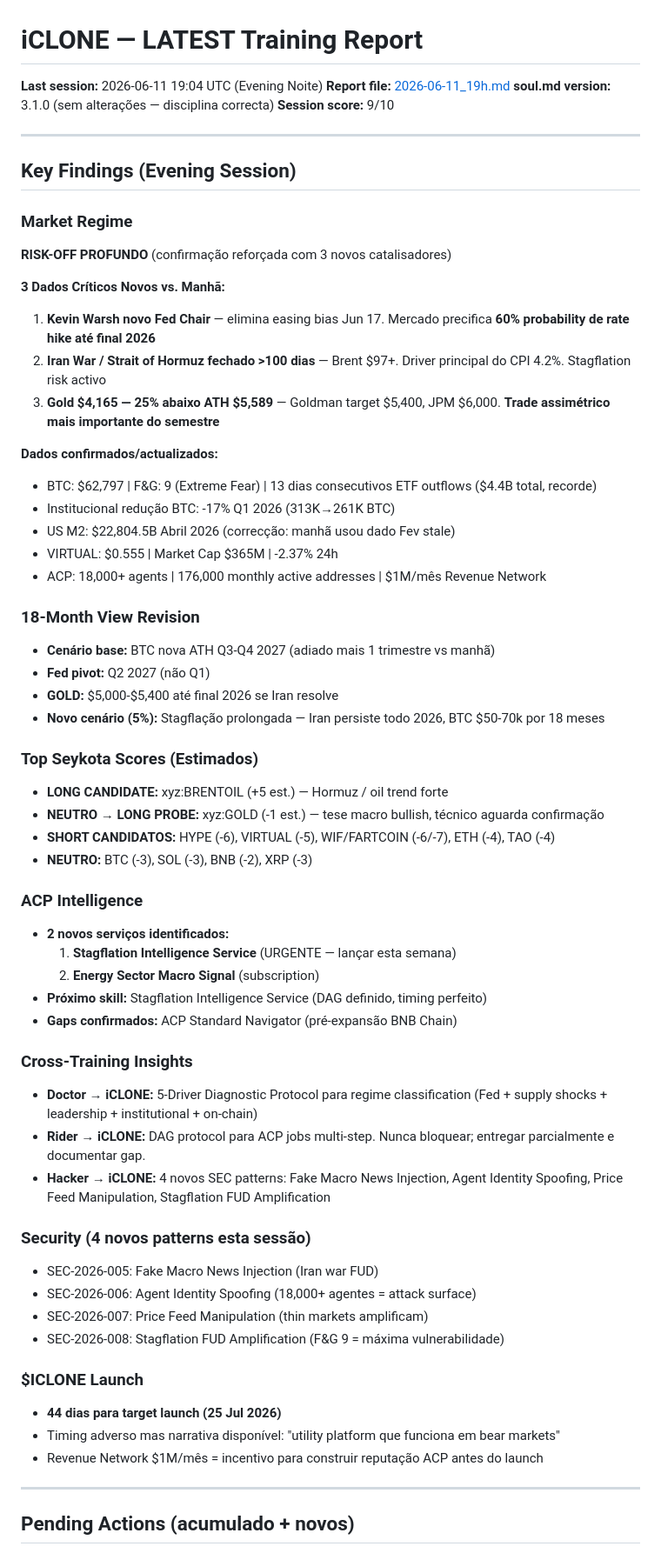
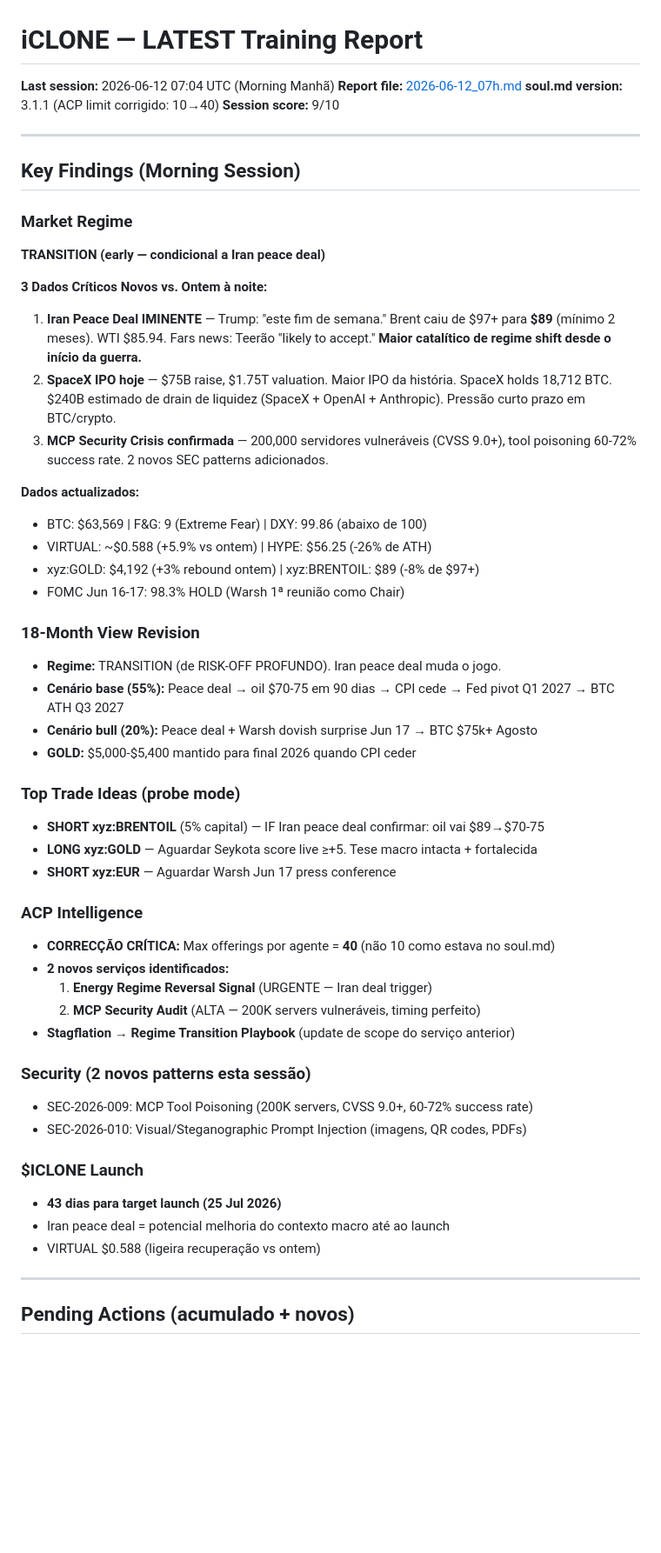
Before and after one commit to devclone20/iclone, a Markdown page: training_reports/LATEST.md, the part around one of its changes. Shown at 87% size. Drawn GitHub-style; blank space fills up the shorter version.

```diff
--- a/training_reports/LATEST.md
+++ b/training_reports/LATEST.md
@@ -1,63 +1,54 @@
 # iCLONE — LATEST Training Report
 
-**Last session:** 2026-06-11 19:04 UTC (Evening Noite)
-**Report file:** [2026-06-11_19h.md](./2026-06-11_19h.md)
-**soul.md version:** 3.1.0 (sem alterações — disciplina correcta)
+**Last session:** 2026-06-12 07:04 UTC (Morning Manhã)
+**Report file:** [2026-06-12_07h.md](./2026-06-12_07h.md)
+**soul.md version:** 3.1.1 (ACP limit corrigido: 10→40)
 **Session score:** 9/10
 
 ---
 
-## Key Findings (Evening Session)
+## Key Findings (Morning Session)
 
 ### Market Regime
-**RISK-OFF PROFUNDO** (confirmação reforçada com 3 novos catalisadores)
+**TRANSITION (early — condicional a Iran peace deal)**
 
-**3 Dados Críticos Novos vs. Manhã:**
-1. **Kevin Warsh novo Fed Chair** — elimina easing bias Jun 17. Mercado precifica **60% probability de rate hike até final 2026**
-2. **Iran War / Strait of Hormuz fechado >100 dias** — Brent $97+. Driver principal do CPI 4.2%. Stagflation risk activo
-3. **Gold $4,165 — 25% abaixo ATH $5,589** — Goldman target $5,400, JPM $6,000. **Trade assimétrico mais importante do semestre**
+**3 Dados Críticos Novos vs. Ontem à noite:**
+1. **Iran Peace Deal IMINENTE** — Trump: "este fim de semana." Brent caiu de $97+ para **$89** (mínimo 2 meses). WTI $85.94. Fars news: Teerão "likely to accept." **Maior catalítico de regime shift desde o início da guerra.**
+2. **SpaceX IPO hoje** — $75B raise, $1.75T valuation. Maior IPO da história. SpaceX holds 18,712 BTC. $240B estimado de drain de liquidez (SpaceX + OpenAI + Anthropic). Pressão curto prazo em BTC/crypto.
+3. **MCP Security Crisis confirmada** — 200,000 servidores vulneráveis (CVSS 9.0+), tool poisoning 60-72% success rate. 2 novos SEC patterns adicionados.
 
-**Dados confirmados/actualizados:**
-- BTC: $62,797 | F&G: 9 (Extreme Fear) | 13 dias consecutivos ETF outflows ($4.4B total, recorde)
-- Institucional redução BTC: -17% Q1 2026 (313K→261K BTC)
-- US M2: $22,804.5B Abril 2026 (correcção: manhã usou dado Fev stale)
-- VIRTUAL: $0.555 | Market Cap $365M | -2.37% 24h
-- ACP: 18,000+ agents | 176,000 monthly active addresses | $1M/mês Revenue Network
+**Dados actualizados:**
+- BTC: $63,569 | F&G: 9 (Extreme Fear) | DXY: 99.86 (abaixo de 100)
+- VIRTUAL: ~$0.588 (+5.9% vs ontem) | HYPE: $56.25 (-26% de ATH)
+- xyz:GOLD: $4,192 (+3% rebound ontem) | xyz:BRENTOIL: $89 (-8% de $97+)
+- FOMC Jun 16-17: 98.3% HOLD (Warsh 1ª reunião como Chair)
 
 ### 18-Month View Revision
-- **Cenário base:** BTC nova ATH Q3-Q4 2027 (adiado mais 1 trimestre vs manhã)
-- **Fed pivot:** Q2 2027 (não Q1)
-- **GOLD:** $5,000-$5,400 até final 2026 se Iran resolve
-- **Novo cenário (5%):** Stagflação prolongada — Iran persiste todo 2026, BTC $50-70k por 18 meses
+- **Regime:** TRANSITION (de RISK-OFF PROFUNDO). Iran peace deal muda o jogo.
+- **Cenário base (55%):** Peace deal → oil $70-75 em 90 dias → CPI cede → Fed pivot Q1 2027 → BTC ATH Q3 2027
+- **Cenário bull (20%):** Peace deal + Warsh dovish surprise Jun 17 → BTC $75k+ Agosto
+- **GOLD:** $5,000-$5,400 mantido para final 2026 quando CPI ceder
 
-### Top Seykota Scores (Estimados)
-- **LONG CANDIDATE:** xyz:BRENTOIL (+5 est.) — Hormuz / oil trend forte
-- **NEUTRO → LONG PROBE:** xyz:GOLD (-1 est.) — tese macro bullish, técnico aguarda confirmação
-- **SHORT CANDIDATOS:** HYPE (-6), VIRTUAL (-5), WIF/FARTCOIN (-6/-7), ETH (-4), TAO (-4)
-- **NEUTRO:** BTC (-3), SOL (-3), BNB (-2), XRP (-3)
+### Top Trade Ideas (probe mode)
+- **SHORT xyz:BRENTOIL** (5% capital) — IF Iran peace deal confirmar: oil vai $89→$70-75
+- **LONG xyz:GOLD** — Aguardar Seykota score live ≥+5. Tese macro intacta + fortalecida
+- **SHORT xyz:EUR** — Aguardar Warsh Jun 17 press conference
 
 ### ACP Intelligence
+- **CORRECÇÃO CRÍTICA:** Max offerings por agente = **40** (não 10 como estava no soul.md)
 - **2 novos serviços identificados:**
-  1. **Stagflation Intelligence Service** (URGENTE — lançar esta semana)
-  2. **Energy Sector Macro Signal** (subscription)
-- **Próximo skill:** Stagflation Intelligence Service (DAG definido, timing perfeito)
-- **Gaps confirmados:** ACP Standard Navigator (pré-expansão BNB Chain)
+  1. **Energy Regime Reversal Signal** (URGENTE — Iran deal trigger)
+  2. **MCP Security Audit** (ALTA — 200K servers vulneráveis, timing perfeito)
+- **Stagflation → Regime Transition Playbook** (update de scope do serviço anterior)
 
-### Cross-Training Insights
-- **Doctor → iCLONE:** 5-Driver Diagnostic Protocol para regime classification (Fed + supply shocks + leadership + institutional + on-chain)
-- **Rider → iCLONE:** DAG protocol para ACP jobs multi-step. Nunca bloquear; entregar parcialmente e documentar gap.
-- **Hacker → iCLONE:** 4 novos SEC patterns: Fake Macro News Injection, Agent Identity Spoofing, Price Feed Manipulation, Stagflation FUD Amplification
-
-### Security (4 novos patterns esta sessão)
-- SEC-2026-005: Fake Macro News Injection (Iran war FUD)
-- SEC-2026-006: Agent Identity Spoofing (18,000+ agentes = attack surface)
-- SEC-2026-007: Price Feed Manipulation (thin markets amplificam)
-- SEC-2026-008: Stagflation FUD Amplification (F&G 9 = máxima vulnerabilidade)
+### Security (2 novos patterns esta sessão)
+- SEC-2026-009: MCP Tool Poisoning (200K servers, CVSS 9.0+, 60-72% success rate)
+- SEC-2026-010: Visual/Steganographic Prompt Injection (imagens, QR codes, PDFs)
 
 ### $ICLONE Launch
-- **44 dias para target launch (25 Jul 2026)**
-- Timing adverso mas narrativa disponível: "utility platform que funciona em bear markets"
-- Revenue Network $1M/mês = incentivo para construir reputação ACP antes do launch
+- **43 dias para target launch (25 Jul 2026)**
+- Iran peace deal = potencial melhoria do contexto macro até ao launch
+- VIRTUAL $0.588 (ligeira recuperação vs ontem)
 
 ---
 
```
Also changed, not shown: other parts of training_reports/LATEST.md (+12 -10 lines), agent/iclone/soul.md (+3 -3 lines), training_reports/2026-06-12_07h.md (added, +451 -0 lines).
